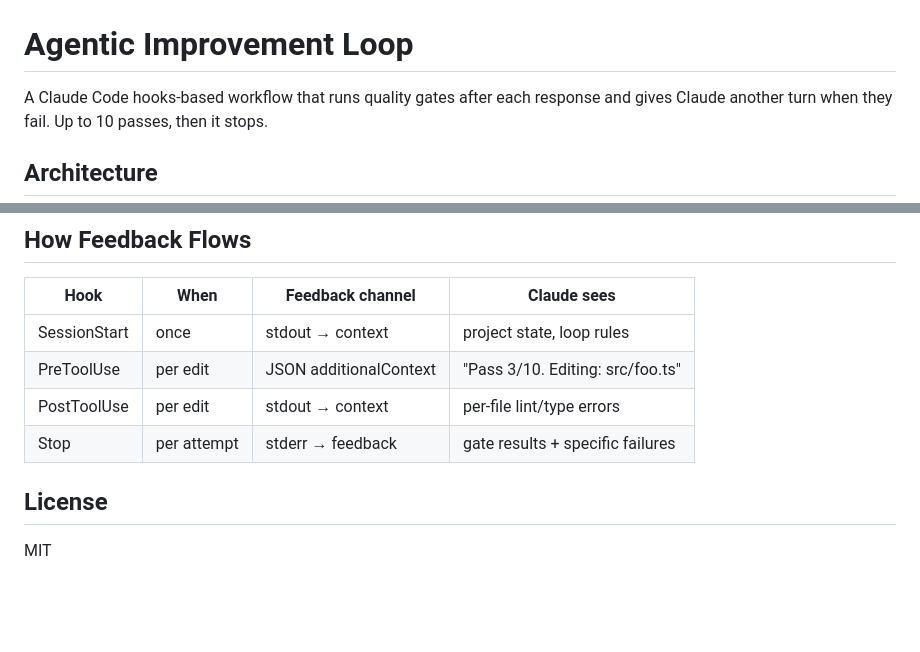
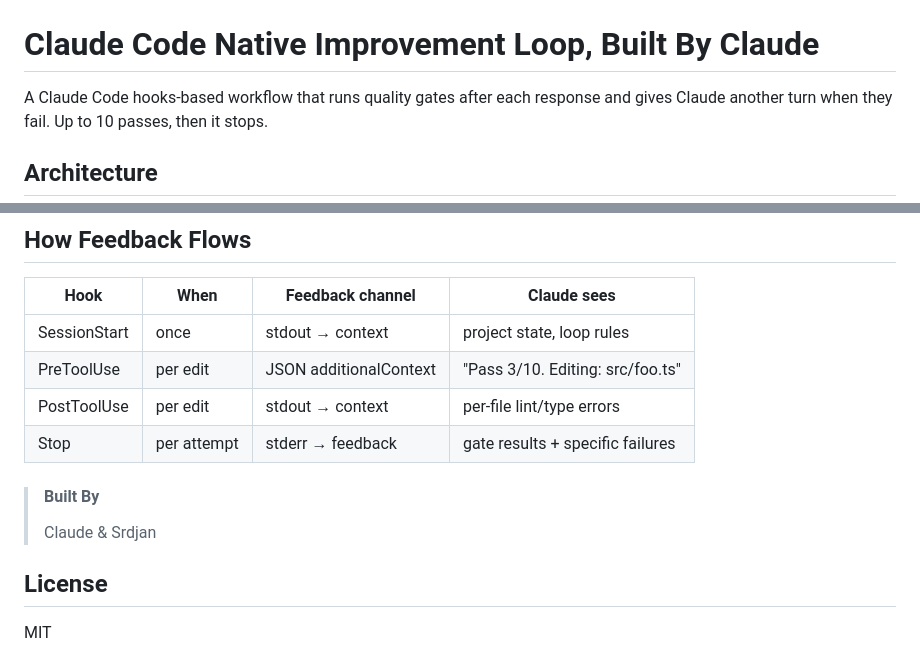
Before and after one commit to srdjan/looper, a Markdown page: README.md, 2 parts joined by grey strips. GitHub-like rendering; blank space fills up the shorter version.

```diff
--- a/README.md
+++ b/README.md
@@ -1,6 +1,6 @@
 <img src="assets/looper-logo.png" alt="Looper Logo" width="50%">
 
-# Agentic Improvement Loop
+# Claude Code Native Improvement Loop, Built By Claude
 
 A Claude Code hooks-based workflow that runs quality gates after each response
 and gives Claude another turn when they fail. Up to 10 passes, then it stops.
@@ -141,6 +141,12 @@ Three independent exit conditions prevent runaway loops:
 | PostToolUse | per edit | stdout → context | per-file lint/type errors |
 | Stop | per attempt | stderr → feedback | gate results + specific failures |
 
+
+>
+>#### Built By
+> Claude & Srdjan
+>
+
 ## License
 
 MIT
```
